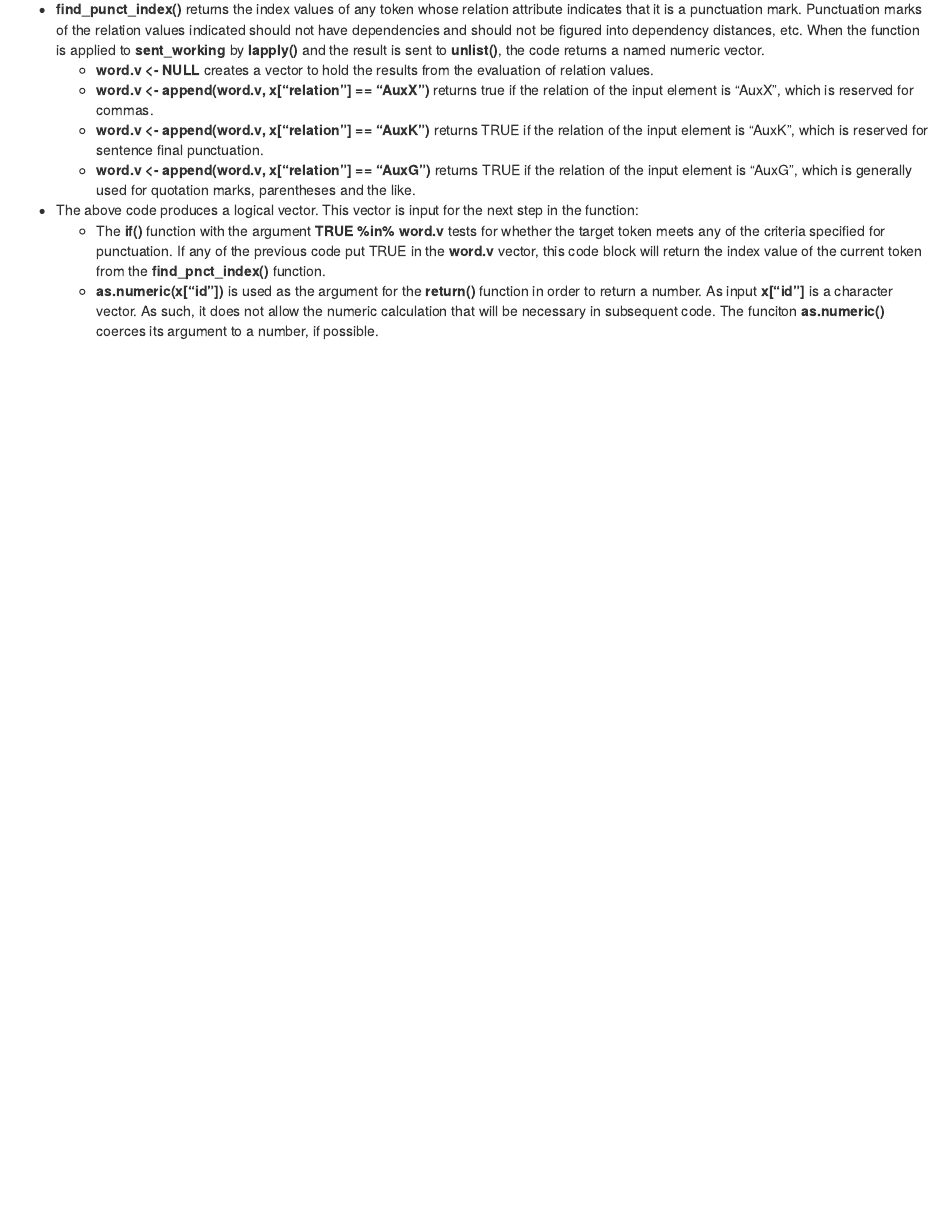
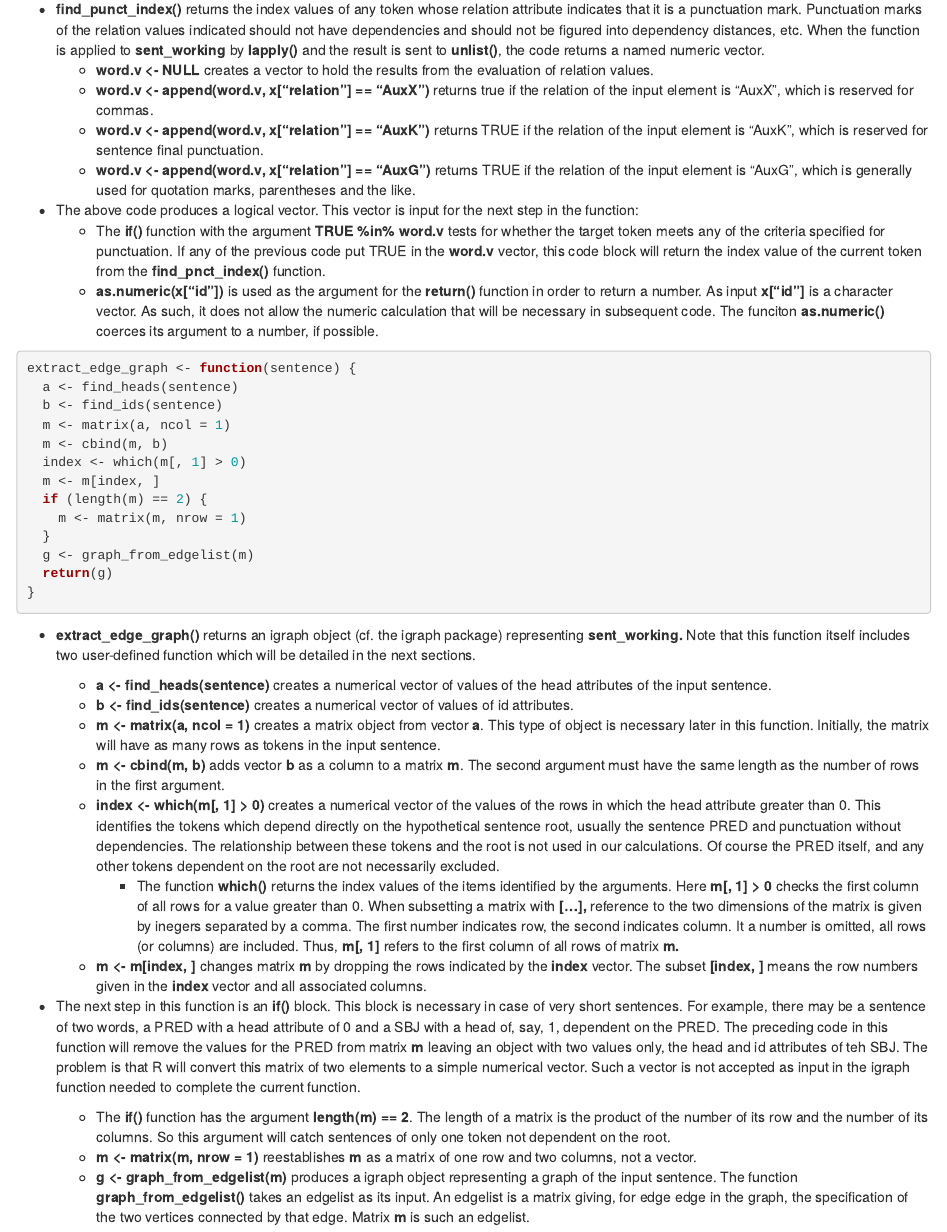
Before and after one commit to rgorman/test-1, an R Markdown document (reports/instructions_2018-Jan_9.Rmd): the page in a window 1100 px wide, from 11580 px down. Rendered offline with R 4.5, knitr and Pandoc, with nearby package versions; some code elsewhere in the file could not run offline.

Commit message:
Notes on extract_edge_graph().

````diff
--- a/reports/instructions_2018-Jan_9.Rmd
+++ b/reports/instructions_2018-Jan_9.Rmd
@@ -508,3 +508,40 @@ find_punct_index <- function(x) { # A function to return id values of each punct
 * The above code produces a logical vector. This vector is input for the next step in the function:
     + The **if()** function with the argument **TRUE %in% word.v** tests for whether the target token meets any of the criteria specified for punctuation. If any of the previous code put TRUE in the **word.v** vector, this code block will return the index value of the current token from the **find_pnct_index()** function.
     + **as.numeric(x["id"])** is used as the argument for the **return()** function in order to return a number. As input **x["id"]** is a character vector. As such, it does not allow the numeric calculation that will be necessary in subsequent code. The funciton **as.numeric()** coerces its argument to a number, if possible.
+
+
+
+
+
+
+```{r}
+extract_edge_graph <- function(sentence) {
+  a <- find_heads(sentence)
+  b <- find_ids(sentence)
+  m <- matrix(a, ncol = 1)
+  m <- cbind(m, b)
+  index <- which(m[, 1] > 0)
+  m <- m[index, ]
+  if (length(m) == 2) {
+    m <- matrix(m, nrow = 1)
+  }
+  g <- graph_from_edgelist(m)
+  return(g)
+}
+
+```
+
+* **extract_edge_graph()** returns an igraph object (cf. the igraph package) representing **sent_working.** Note that this function itself includes two user-defined function which will be detailed in the next sections.
+
+    + **a <- find_heads(sentence)** creates a numerical vector of values of the head attributes of the input sentence.
+    + **b <- find_ids(sentence)** creates a numerical vector of values of id attributes.
+    + **m <- matrix(a, ncol = 1)** creates a matrix object from vector **a**. This type of object is necessary later in this function. Initially, the matrix will have as many rows as tokens in the input sentence.
+    + **m <- cbind(m, b)** adds vector **b** as a column to a matrix **m**. The second argument must have the same length as the number of rows in the first argument.
+    + **index <- which(m[, 1] > 0)** creates a numerical vector of the values of the rows in which the head attribute greater than 0. This identifies the tokens which depend directly on the hypothetical sentence root, usually the sentence PRED and punctuation without dependencies. The relationship between these tokens and the root is not used in our calculations.  Of course the PRED itself, and any other tokens dependent on the root are not necessarily excluded.
+        + The function **which()** returns the index values of the items identified by the arguments. Here **m[, 1] > 0** checks the first column of all rows for a value greater than 0. When subsetting a matrix with **[...],** reference to the two dimensions of the matrix is given by inegers separated by a comma. The first number indicates row, the second indicates column. It a number is omitted, all rows (or columns) are included. Thus, **m[, 1]** refers to the first column of all rows of matrix **m.**
+    + **m <- m[index, ]** changes matrix **m** by dropping the rows indicated by the **index** vector. The subset **[index, ]** means the row numbers given in the **index** vector and all associated columns.
+
+* The next step in this function is an **if()** block. This block is necessary in case of very short sentences. For example, there may be a sentence of two words, a PRED with a head attribute of 0 and a SBJ with a head of, say, 1, dependent on the PRED.  The preceding code in this function will remove the values for the PRED from matrix **m** leaving an object with two values only, the head and id attributes of teh SBJ. The problem is that R will convert this matrix of two elements to a simple numerical vector. Such a vector is not accepted as input in the igraph function needed to complete the current function.
+    + The **if()** function has the argument **length(m) == 2**. The length of a matrix is the product of the number of its row and the number of its columns. So this argument will catch sentences of only one token not dependent on the root.
+    + **m <- matrix(m, nrow = 1)** reestablishes **m** as a matrix of one row and two columns, not a vector.
+    + **g <- graph_from_edgelist(m)** produces a igraph object representing a graph of the input sentence. The function **graph_from_edgelist()** takes an edgelist as its input.  An edgelist is a matrix giving, for edge edge in the graph, the specification of the two vertices connected by that edge. Matrix **m** is such an edgelist.
````
Also changed, not shown: reports/instructions_2018-Jan_9.nb.html.
